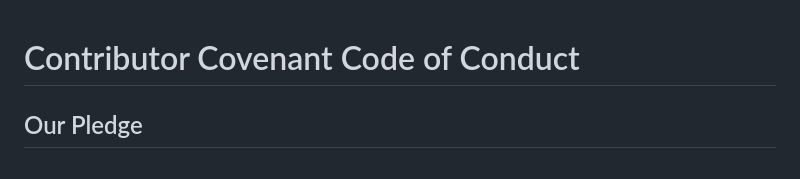
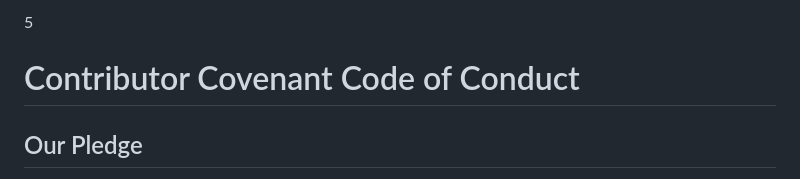
Before and after one commit to skills/.github, a Markdown page: CODE_OF_CONDUCT.md, the part around the change. Rendered like a GitHub page.

```diff
--- a/CODE_OF_CONDUCT.md
+++ b/CODE_OF_CONDUCT.md
@@ -1,4 +1,4 @@
-
+5
 # Contributor Covenant Code of Conduct
 
 ## Our Pledge
```
